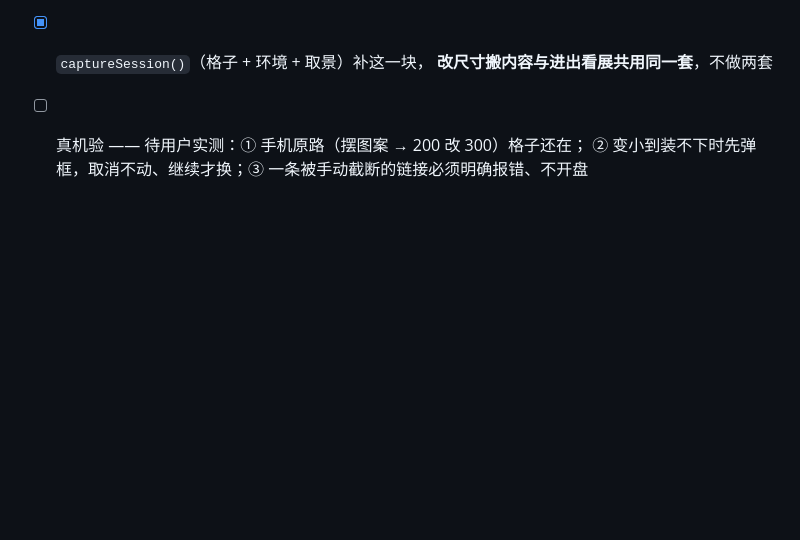
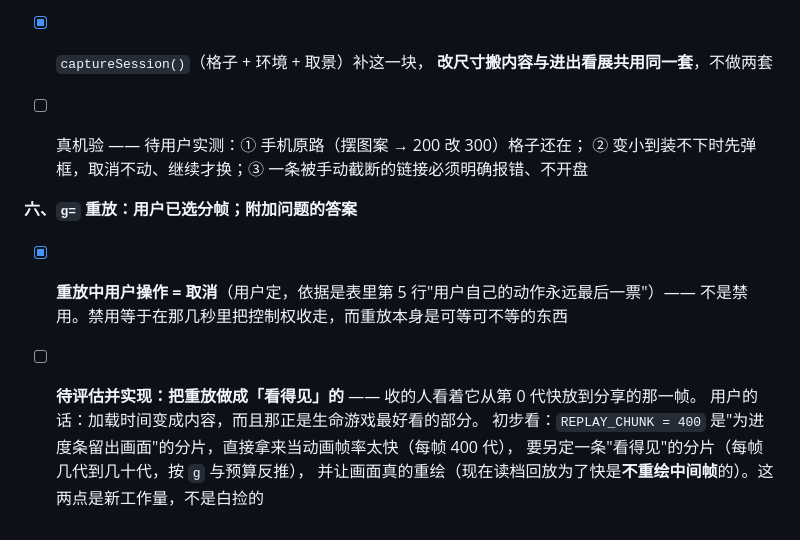
Before and after one commit to geesonchan/game-of-life, a Markdown page: docs/acceptance.md, the part around the change. Drawn GitHub-style; blank space fills up the shorter version.

```diff
--- a/docs/acceptance.md
+++ b/docs/acceptance.md
@@ -1637,3 +1637,13 @@ v1.8.4 的「放这」四角、窄屏介绍卡的 44px 旧账、以及两条"手
 
 - [ ] 真机验 —— 待用户实测：① 手机原路（摆图案 → 200 改 300）格子还在；
       ② 变小到装不下时先弹框，取消不动、继续才换；③ 一条被手动截断的链接必须明确报错、不开盘
+
+**六、`g=` 重放：用户已选分帧；附加问题的答案**
+
+- [x] **重放中用户操作 = 取消**（用户定，依据是表里第 5 行"用户自己的动作永远最后一票"）——
+      不是禁用。禁用等于在那几秒里把控制权收走，而重放本身是可等可不等的东西
+- [ ] **待评估并实现：把重放做成「看得见」的** —— 收的人看着它从第 0 代快放到分享的那一帧。
+      用户的话：加载时间变成内容，而且那正是生命游戏最好看的部分。
+      初步看：`REPLAY_CHUNK = 400` 是"为进度条留出画面"的分片，直接拿来当动画帧率太快（每帧 400 代），
+      要另定一条"看得见"的分片（每帧几代到几十代，按 `g` 与预算反推），
+      并让画面真的重绘（现在读档回放为了快是**不重绘中间帧**的）。这两点是新工作量，不是白捡的
```
Also changed, not shown: docs/handoff.md (+12 -5 lines).
